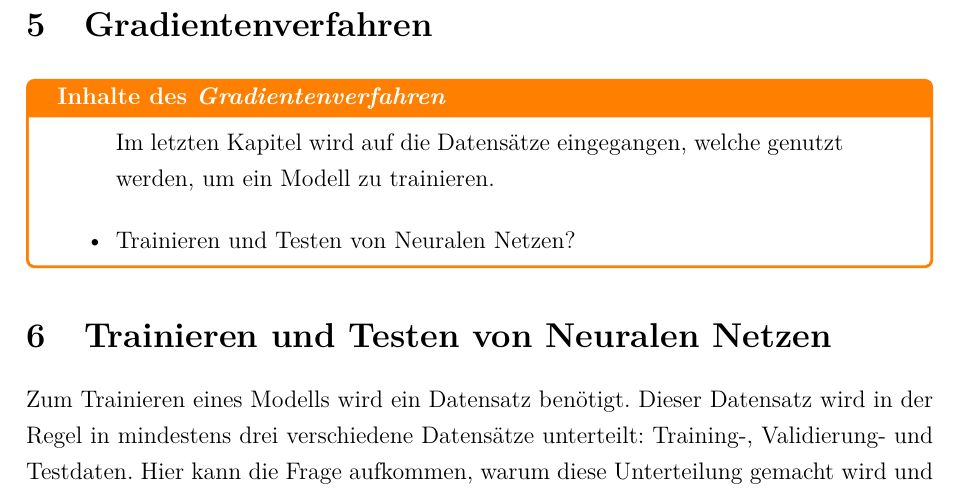
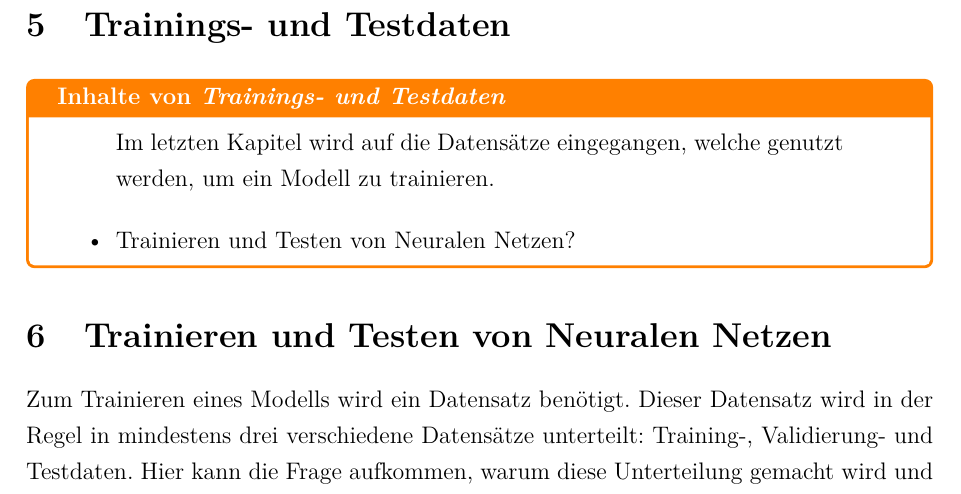
Before and after one commit to ReiwuKleiwu/MA2_Prak_16_Neuronale_Netze, a LaTeX document (LaTeX/BA_LateXVorlage_v3-2.tex, which reads LaTeX/05_trainings_und_testdaten.tex): part of page 27 of 32, cut at the place of the change. Compiled offline with pdfLaTeX.

Commit message:
added headline Trainings und Testdaten

```diff
--- a/LaTeX/05_trainings_und_testdaten.tex
+++ b/LaTeX/05_trainings_und_testdaten.tex
@@ -1,7 +1,7 @@
 \newpage
 \thispagestyle{empty}
-\section{Gradientenverfahren}\label{sec:gradientenverfahren}
-\begin{tcolorbox}[title={Inhalte des \textit{Gradientenverfahren}}]
+\section{Trainings- und Testdaten}\label{sec:training_testdaten}
+\begin{tcolorbox}[title={Inhalte von \textit{Trainings- und Testdaten}}]
   \begin{quotation}\noindent
     Im letzten Kapitel wird auf die Datensätze eingegangen, welche genutzt werden, um ein Modell zu trainieren.
   \end{quotation}
```
